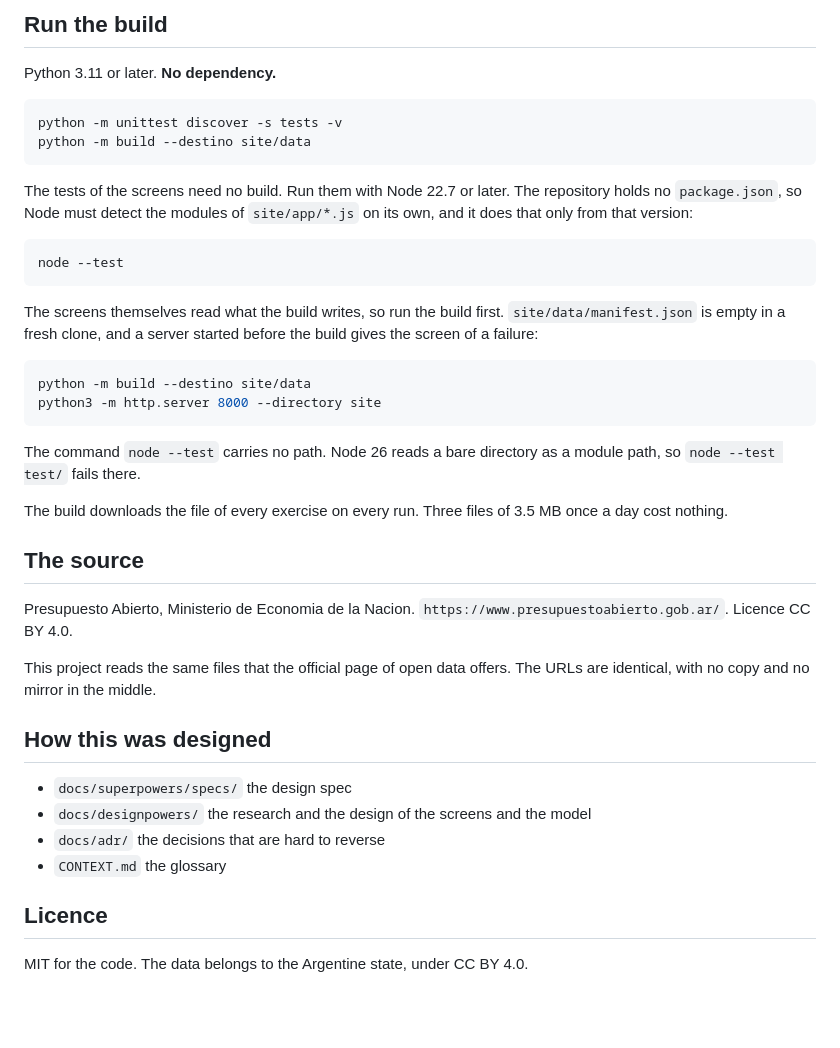
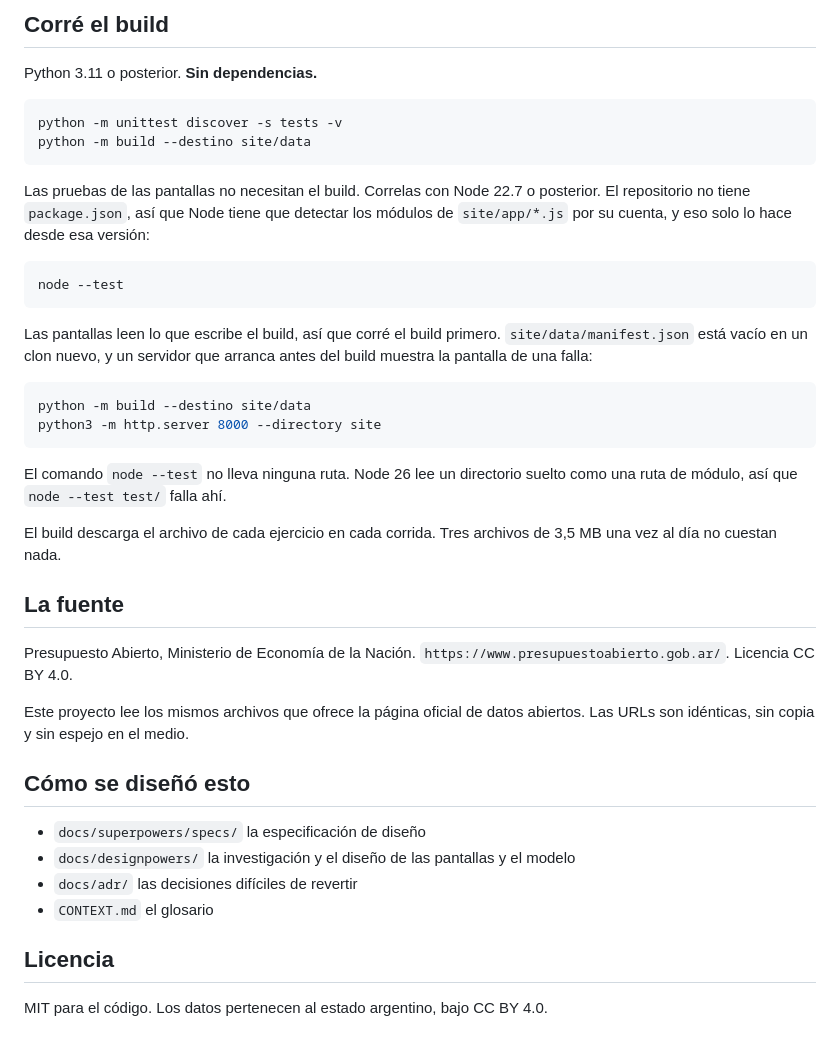
Before and after one commit to elranu/enquelagastan, a Markdown page: README.md, the part around one of its changes. GitHub-like rendering; blank space fills up the shorter version.

````diff
--- a/README.md
+++ b/README.md
@@ -104,51 +111,52 @@ whether it paid it or not.
 
-## Run the build
+## Corré el build
 
-Python 3.11 or later. **No dependency.**
+Python 3.11 o posterior. **Sin dependencias.**
 
 ```bash
 python -m unittest discover -s tests -v
 python -m build --destino site/data
 ```
 
-The tests of the screens need no build. Run them with Node 22.7 or later.
-The repository holds no `package.json`, so Node must detect the modules of
-`site/app/*.js` on its own, and it does that only from that version:
+Las pruebas de las pantallas no necesitan el build. Correlas con Node 22.7
+o posterior. El repositorio no tiene `package.json`, así que Node tiene que
+detectar los módulos de `site/app/*.js` por su cuenta, y eso solo lo hace
+desde esa versión:
 
 ```bash
 node --test
 ```
 
-The screens themselves read what the build writes, so run the build first.
-`site/data/manifest.json` is empty in a fresh clone, and a server started
-before the build gives the screen of a failure:
+Las pantallas leen lo que escribe el build, así que corré el build primero.
+`site/data/manifest.json` está vacío en un clon nuevo, y un servidor que
+arranca antes del build muestra la pantalla de una falla:
 
 ```bash
 python -m build --destino site/data
 python3 -m http.server 8000 --directory site
 ```
 
-The command `node --test` carries no path. Node 26 reads a bare directory as
-a module path, so `node --test test/` fails there.
+El comando `node --test` no lleva ninguna ruta. Node 26 lee un directorio
+suelto como una ruta de módulo, así que `node --test test/` falla ahí.
 
-The build downloads the file of every exercise on every run. Three files of
-3.5 MB once a day cost nothing.
+El build descarga el archivo de cada ejercicio en cada corrida. Tres
+archivos de 3,5 MB una vez al día no cuestan nada.
 
-## The source
+## La fuente
 
-Presupuesto Abierto, Ministerio de Economia de la Nacion.
-`https://www.presupuestoabierto.gob.ar/`. Licence CC BY 4.0.
+Presupuesto Abierto, Ministerio de Economía de la Nación.
+`https://www.presupuestoabierto.gob.ar/`. Licencia CC BY 4.0.
 
-This project reads the same files that the official page of open data offers.
-The URLs are identical, with no copy and no mirror in the middle.
+Este proyecto lee los mismos archivos que ofrece la página oficial de datos
+abiertos. Las URLs son idénticas, sin copia y sin espejo en el medio.
 
-## How this was designed
+## Cómo se diseñó esto
 
-- `docs/superpowers/specs/` the design spec
-- `docs/designpowers/` the research and the design of the screens and the model
-- `docs/adr/` the decisions that are hard to reverse
-- `CONTEXT.md` the glossary
+- `docs/superpowers/specs/` la especificación de diseño
+- `docs/designpowers/` la investigación y el diseño de las pantallas y el modelo
+- `docs/adr/` las decisiones difíciles de revertir
+- `CONTEXT.md` el glosario
 
-## Licence
+## Licencia
 
-MIT for the code. The data belongs to the Argentine state, under CC BY 4.0.
+MIT para el código. Los datos pertenecen al estado argentino, bajo CC BY 4.0.
````
Also changed, not shown: other parts of README.md (+66 -59 lines).
